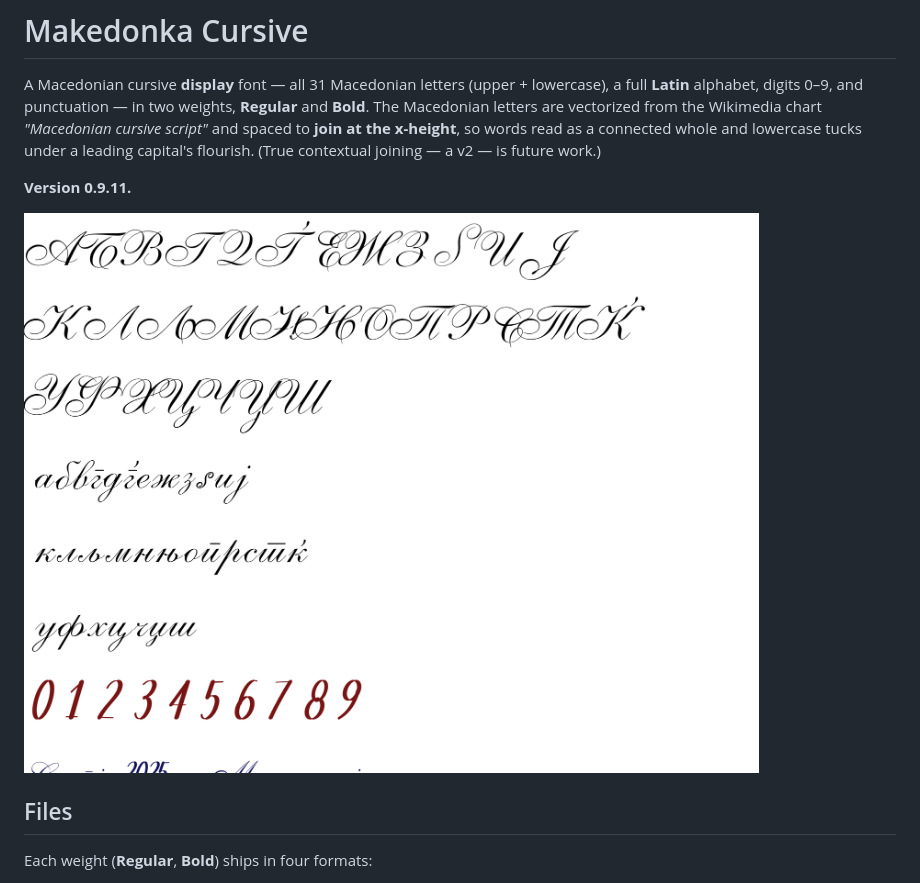
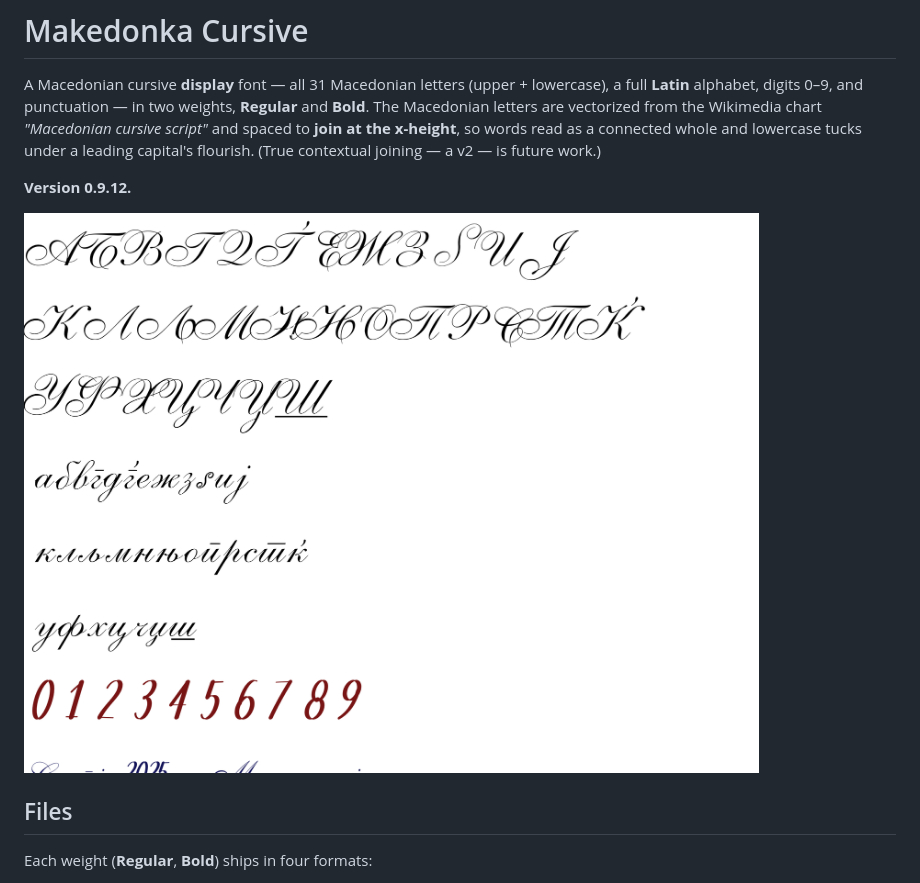
Before and after one commit to Goran-Arsov/makedonka-cursive, a Markdown page: README.md, the part around the change. Drawn GitHub-style; pictures changed too: specimen.png.

```diff
--- a/README.md
+++ b/README.md
@@ -7,7 +7,7 @@ vectorized from the Wikimedia chart *"Macedonian cursive script"* and spaced to
 the x-height**, so words read as a connected whole and lowercase tucks under a leading
 capital's flourish. (True contextual joining — a v2 — is future work.)
 
-**Version 0.9.11.**
+**Version 0.9.12.**
 
 ![specimen](specimen.png)
 
```
Also changed, not shown: followups.md (+5 -4 lines), macedonian-cursive-font-handoff.md (+4 -0 lines), 12 other files.
